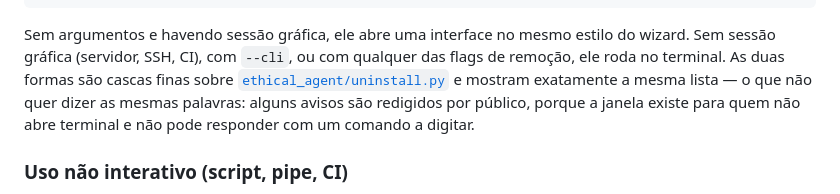
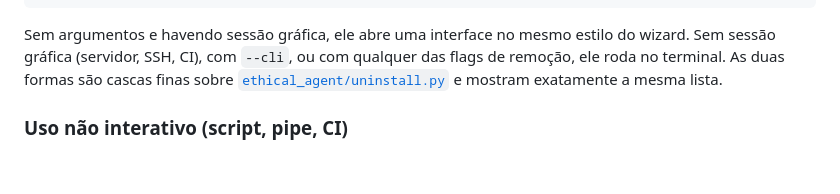
Before and after one commit to gabrielmariquito/ai-ethical-agent, a Markdown page: README.md, the part around the change. GitHub-like rendering; blank space fills up the shorter version.

Commit message:
o README ainda anunciava avisos redigidos por público
Sobra de d07a097, que separou o aviso do venv em dois textos por interface e
ressalvou no README que "mostram exatamente a mesma lista" não queria dizer as
mesmas palavras. f659651 removeu o aviso das duas interfaces, e com ele o
único caso que a ressalva descrevia -- a frase ficou anunciando uma distinção
que não existe mais.

A seção volta ao que dizia antes da leva. Não é reversão de um erro de d07a097:
a ressalva estava certa enquanto havia dois textos, e envelheceu no commit
seguinte.

Co-Authored-By: Claude Opus 5 (1M context) <noreply@anthropic.com>

```diff
--- a/README.md
+++ b/README.md
@@ -338,9 +338,7 @@ Sem argumentos e havendo sessão gráfica, ele abre uma interface no mesmo
 estilo do wizard. Sem sessão gráfica (servidor, SSH, CI), com `--cli`, ou com
 qualquer das flags de remoção, ele roda no terminal. As duas formas são cascas
 finas sobre [`ethical_agent/uninstall.py`](ethical_agent/uninstall.py) e
-mostram exatamente a mesma lista — o que não quer dizer as mesmas palavras:
-alguns avisos são redigidos por público, porque a janela existe para quem não
-abre terminal e não pode responder com um comando a digitar.
+mostram exatamente a mesma lista.
 
 ### Uso não interativo (script, pipe, CI)
 
```
